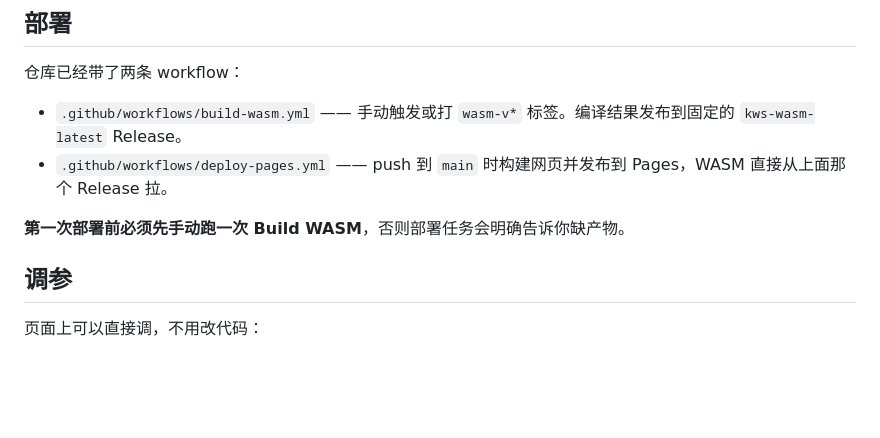
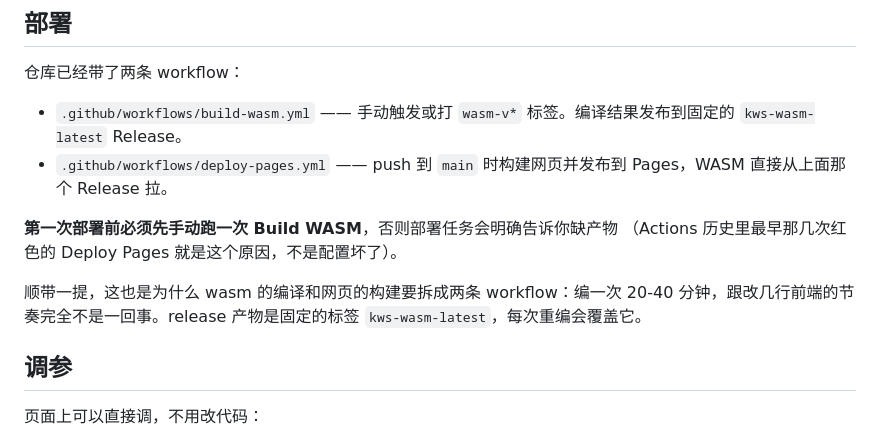
Before and after one commit to justa-cai/kws_custom_commands, a Markdown page: README.md, the part around the change. Rendered like a GitHub page; blank space fills up the shorter version.

Commit message:
docs: 说明 Actions 历史里早期 Deploy Pages 失败的原因
那几次红叉是首次部署时 Release 还没生成，不是配置有问题。顺手解释一下
为什么 wasm 编译和网页构建要拆成两条 workflow。

```diff
--- a/README.md
+++ b/README.md
@@ -103,7 +103,12 @@ npm run dev            # http://localhost:5173/kws_custom_commands/
 - `.github/workflows/build-wasm.yml` —— 手动触发或打 `wasm-v*` 标签。编译结果发布到固定的 `kws-wasm-latest` Release。
 - `.github/workflows/deploy-pages.yml` —— push 到 `main` 时构建网页并发布到 Pages，WASM 直接从上面那个 Release 拉。
 
-**第一次部署前必须先手动跑一次 Build WASM**，否则部署任务会明确告诉你缺产物。
+**第一次部署前必须先手动跑一次 Build WASM**，否则部署任务会明确告诉你缺产物
+（Actions 历史里最早那几次红色的 Deploy Pages 就是这个原因，不是配置坏了）。
+
+顺带一提，这也是为什么 wasm 的编译和网页的构建要拆成两条 workflow：编一次
+20-40 分钟，跟改几行前端的节奏完全不是一回事。release 产物是固定的标签
+`kws-wasm-latest`，每次重编会覆盖它。
 
 ## 调参
 
```
